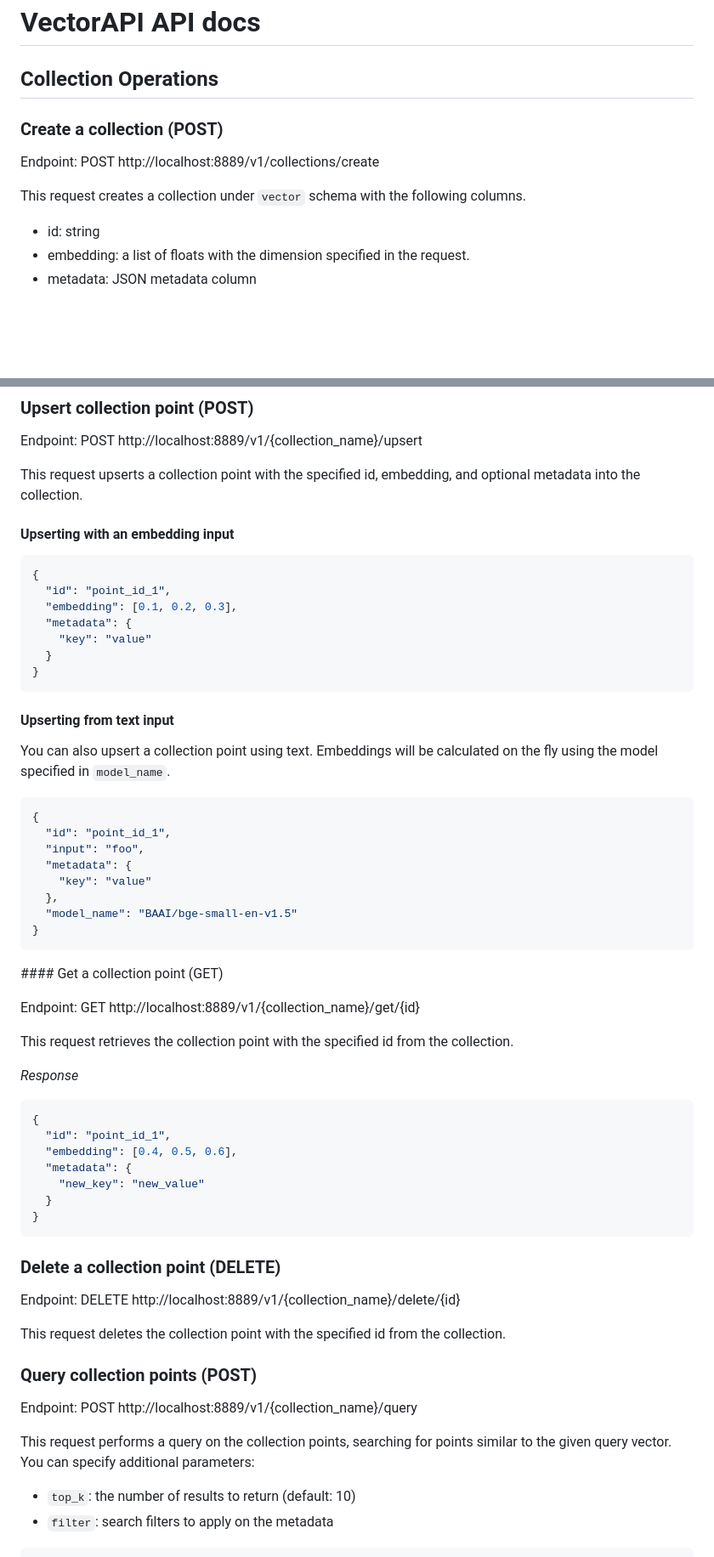
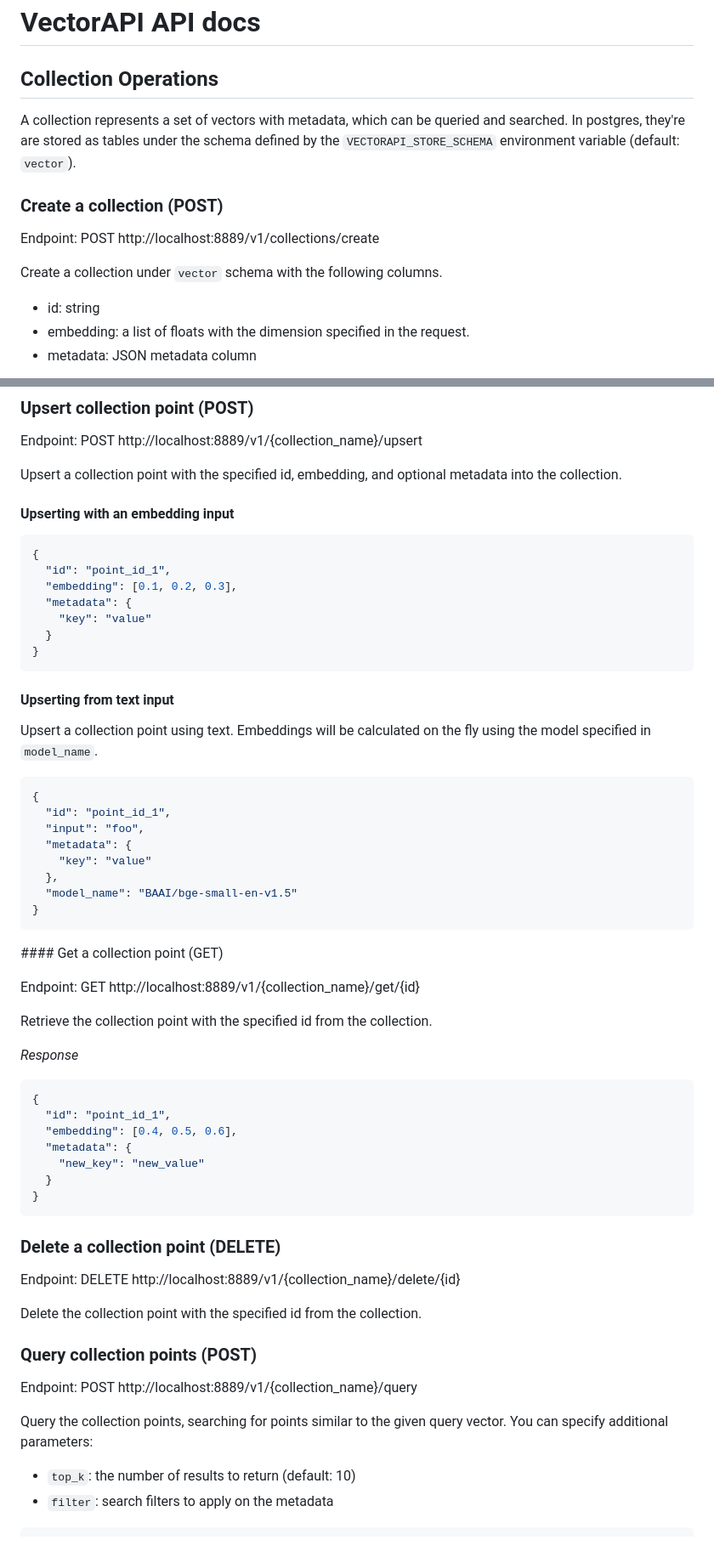
Before and after one commit to grafana/vectorapi, a Markdown page: API.md, 2 parts joined by grey strips. Shown at 85% size. GitHub-like rendering; blank space fills up the shorter version.

Commit message:
moar API cleanup, add collection description

````diff
--- a/API.md
+++ b/API.md
@@ -1,12 +1,15 @@
 # VectorAPI API docs
 
 ## Collection Operations
+
+A collection represents a set of vectors with metadata, which can be queried and searched.
+In postgres, they're are stored as tables under the schema defined by the `VECTORAPI_STORE_SCHEMA` environment variable (default: `vector`).
 
 ### Create a collection (POST)
 
 Endpoint: POST http://localhost:8889/v1/collections/create
 
-This request creates a collection under `vector` schema with the following columns.
+Create a collection under `vector` schema with the following columns.
 
 - id: string
 - embedding: a list of floats with the dimension specified in the request.
@@ -82,7 +85,7 @@ _Response_
 
 Endpoint: POST http://localhost:8889/v1/{collection_name}/upsert
 
-This request upserts a collection point with the specified id, embedding, and optional metadata into the collection.
+Upsert a collection point with the specified id, embedding, and optional metadata into the collection.
 
 #### Upserting with an embedding input
 
@@ -98,7 +101,7 @@ This request upserts a collection point with the specified id, embedding, and op
 
 #### Upserting from text input
 
-You can also upsert a collection point using text. Embeddings will be calculated on the fly using the model specified in `model_name`.
+Upsert a collection point using text. Embeddings will be calculated on the fly using the model specified in `model_name`.
 
 ```json
 {
@@ -115,7 +118,7 @@ You can also upsert a collection point using text. Embeddings will be calculated
 
 Endpoint: GET http://localhost:8889/v1/{collection_name}/get/{id}
 
-This request retrieves the collection point with the specified id from the collection.
+Retrieve the collection point with the specified id from the collection.
 
 _Response_
 
@@ -133,13 +136,13 @@ _Response_
 
 Endpoint: DELETE http://localhost:8889/v1/{collection_name}/delete/{id}
 
-This request deletes the collection point with the specified id from the collection.
+Delete the collection point with the specified id from the collection.
 
 ### Query collection points (POST)
 
 Endpoint: POST http://localhost:8889/v1/{collection_name}/query
 
-This request performs a query on the collection points, searching for points similar to the given query vector. You can specify additional parameters:
+Query the collection points, searching for points similar to the given query vector. You can specify additional parameters:
 
 - `top_k`: the number of results to return (default: 10)
 - `filter`: search filters to apply on the metadata
````
Also changed, not shown: other parts of API.md (+4 -4 lines).
